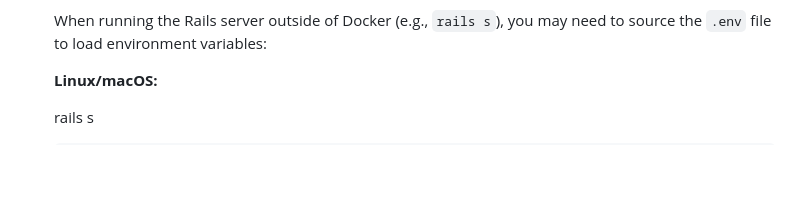
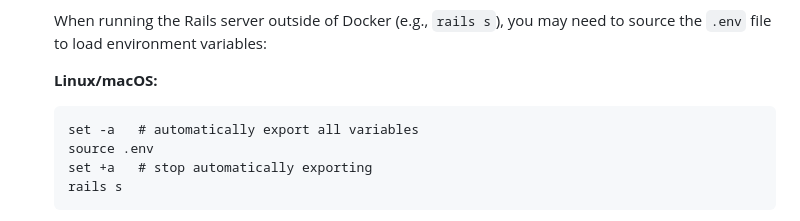
Before and after one commit to expertiza/reimplementation-back-end, a Markdown page: README.md, the part around the change. GitHub-like rendering; blank space fills up the shorter version.

Commit message:
readme update was messed up
in the readme the section regarding setting env variable ended up with missing data
This was caused from a batch suggestion apply of copilot in GitHub

````diff
--- a/README.md
+++ b/README.md
@@ -57,7 +57,10 @@ Before running the application, you need to configure environment variables:
    When running the Rails server outside of Docker (e.g., `rails s`), you may need to source the `.env` file to load environment variables:
 
    **Linux/macOS:**
-
+   ```
+   set -a   # automatically export all variables
+   source .env
+   set +a   # stop automatically exporting
    rails s
    ```
 
````
